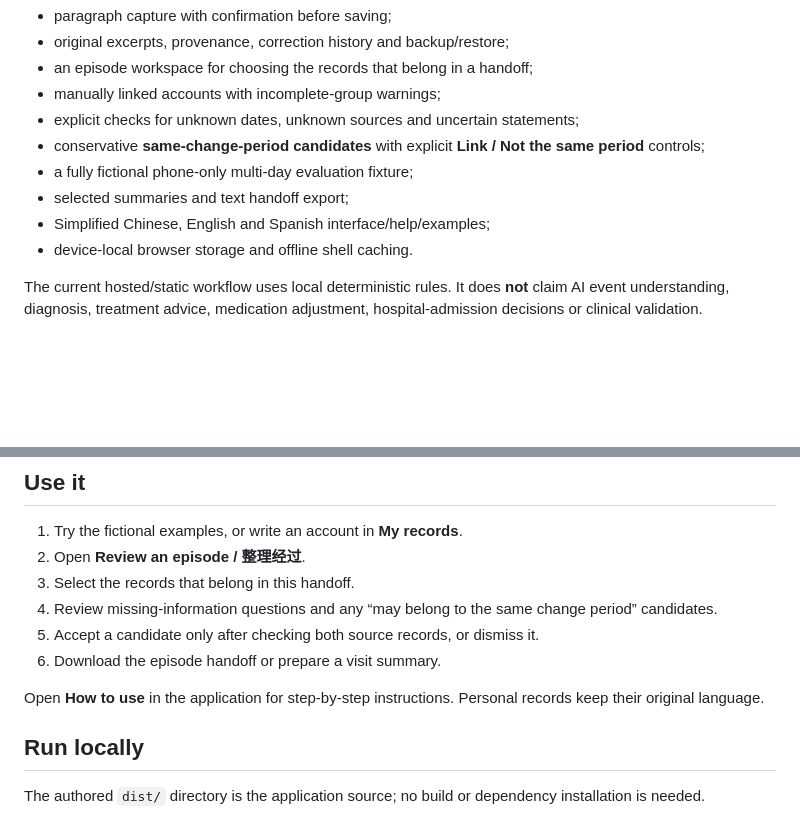
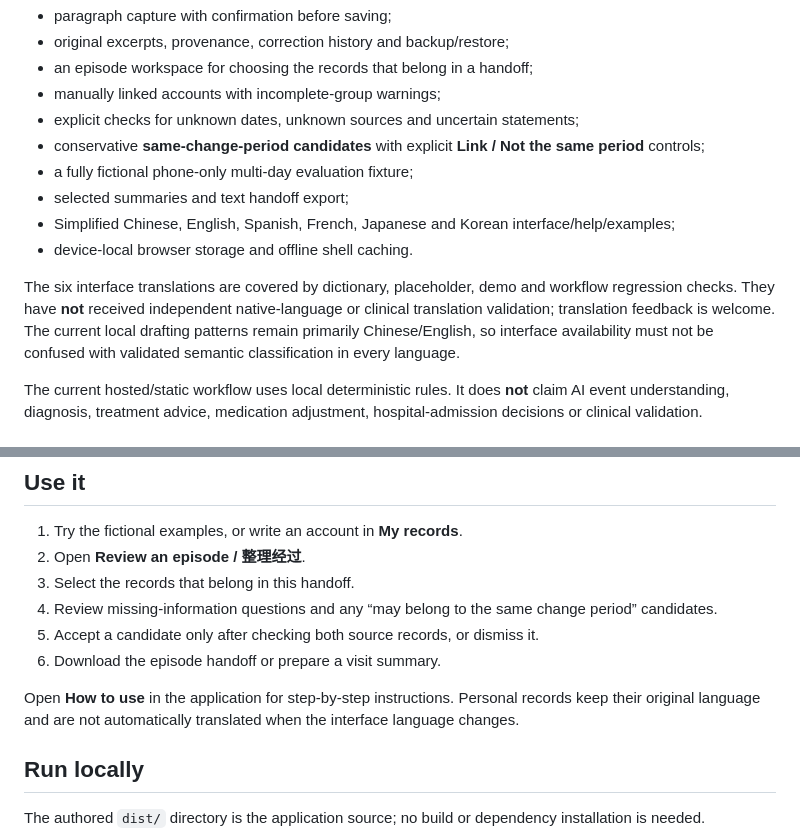
Before and after one commit to Neil-Moonvale/care-notes, a Markdown page: README.md, 2 parts joined by grey strips. GitHub-like rendering; blank space fills up the shorter version.

Commit message:
docs: document six-language interface coverage

```diff
--- a/README.md
+++ b/README.md
@@ -36,8 +36,10 @@ The current development line includes:
 - conservative **same-change-period candidates** with explicit **Link / Not the same period** controls;
 - a fully fictional phone-only multi-day evaluation fixture;
 - selected summaries and text handoff export;
-- Simplified Chinese, English and Spanish interface/help/examples;
+- Simplified Chinese, English, Spanish, French, Japanese and Korean interface/help/examples;
 - device-local browser storage and offline shell caching.
+
+The six interface translations are covered by dictionary, placeholder, demo and workflow regression checks. They have **not** received independent native-language or clinical translation validation; translation feedback is welcome. The current local drafting patterns remain primarily Chinese/English, so interface availability must not be confused with validated semantic classification in every language.
 
 The current hosted/static workflow uses local deterministic rules. It does **not** claim AI event understanding, diagnosis, treatment advice, medication adjustment, hospital-admission decisions or clinical validation.
 
@@ -64,7 +66,7 @@ Examples of unsupported upgrades that Care Notes must not make:
 5. Accept a candidate only after checking both source records, or dismiss it.
 6. Download the episode handoff or prepare a visit summary.
 
-Open **How to use** in the application for step-by-step instructions. Personal records keep their original language.
+Open **How to use** in the application for step-by-step instructions. Personal records keep their original language and are not automatically translated when the interface language changes.
 
 ## Run locally
 
```
